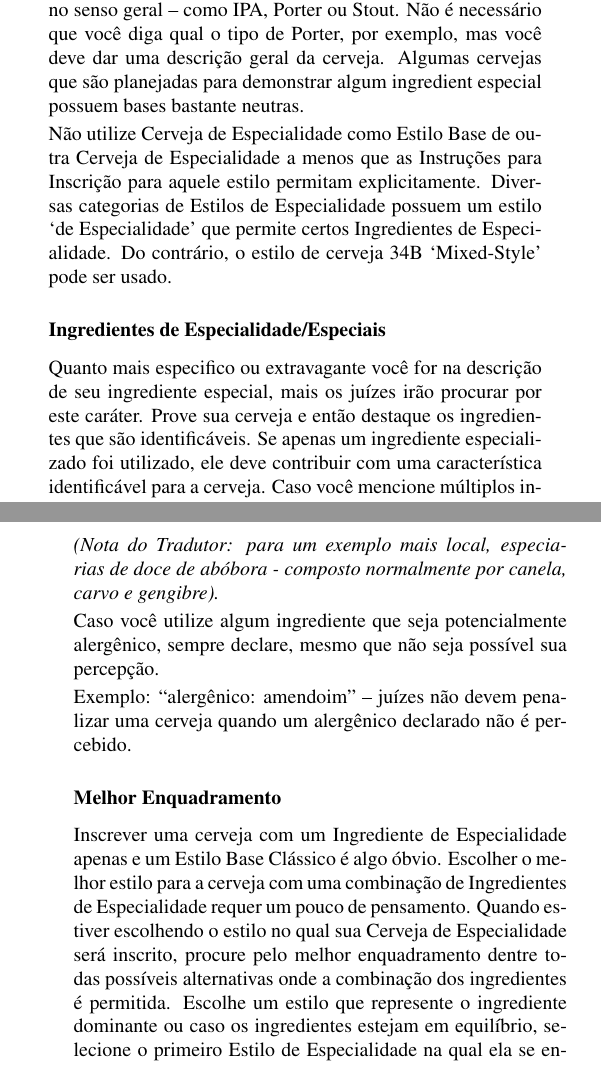
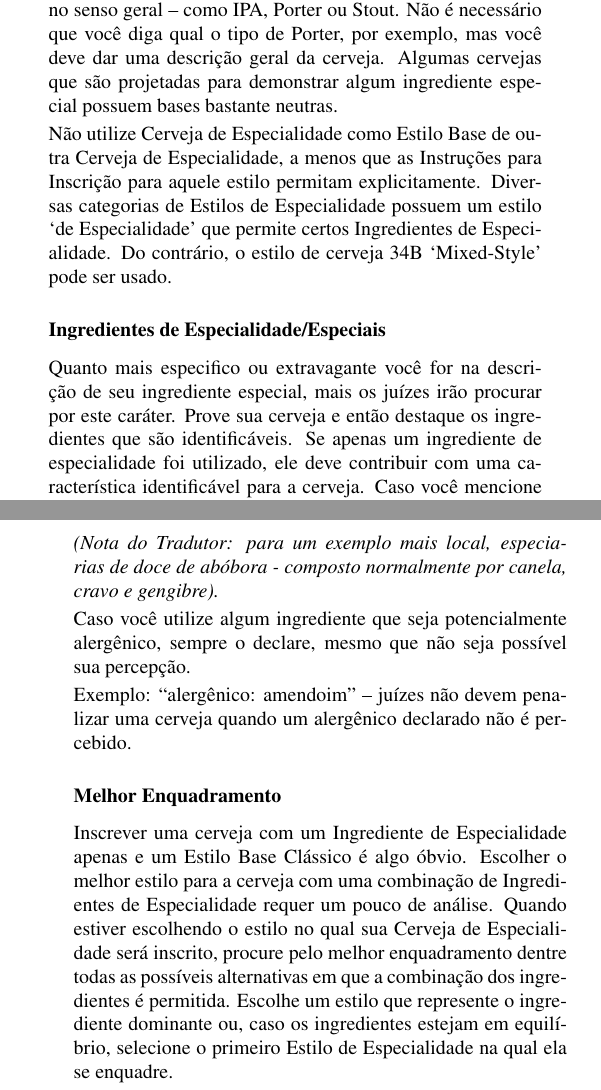
Before and after one commit to bjcp-brasil/bjcp-2021-pt-br, a LaTeX document (main.tex, which reads introducao-as-cervejas-de-especialidade/inscrevendo-cervejas-de-especialidade.tex): two parts of the columns of pages 92 and 93 of 120, joined at a grey line, cut so that both start at the same text. Compiled offline with pdfLaTeX.

Commit message:
Update inscrevendo-cervejas-de-especialidade.tex (#45)

```diff
--- a/introducao-as-cervejas-de-especialidade/inscrevendo-cervejas-de-especialidade.tex
+++ b/introducao-as-cervejas-de-especialidade/inscrevendo-cervejas-de-especialidade.tex
@@ -11,10 +11,10 @@ A maioria das Cervejas de Especialidade necessitam que um Estilo Base seja ident
 
-Se as Instruções para Inscrição permitem que uma família de estilos genérica pode ser usada, isto quer dizer um estilo amplo no senso geral – como IPA, Porter ou Stout. Não é necessário que você diga qual o tipo de Porter, por exemplo, mas você deve dar uma descrição geral da cerveja. Algumas cervejas que são planejadas para demonstrar algum ingredient especial possuem bases bastante neutras.
+Se as Instruções para Inscrição permitem que uma família de estilos genérica pode ser usada, isto quer dizer um estilo amplo no senso geral – como IPA, Porter ou Stout. Não é necessário que você diga qual o tipo de Porter, por exemplo, mas você deve dar uma descrição geral da cerveja. Algumas cervejas que são projetadas para demonstrar algum ingrediente especial possuem bases bastante neutras.
 
-Não utilize Cerveja de Especialidade como Estilo Base de outra Cerveja de Especialidade a menos que as Instruções para Inscrição para aquele estilo permitam explicitamente. Diversas categorias de Estilos de Especialidade possuem um estilo ‘de Especialidade’ que permite certos Ingredientes de Especialidade. Do contrário, o estilo de cerveja 34B ‘Mixed-Style’ pode ser usado.
+Não utilize Cerveja de Especialidade como Estilo Base de outra Cerveja de Especialidade, a menos que as Instruções para Inscrição para aquele estilo permitam explicitamente. Diversas categorias de Estilos de Especialidade possuem um estilo ‘de Especialidade’ que permite certos Ingredientes de Especialidade. Do contrário, o estilo de cerveja 34B ‘Mixed-Style’ pode ser usado.
 
 \subsubsection*{Ingredientes de Especialidade/Especiais}
-Quanto mais especifico ou extravagante você for na descrição de seu ingrediente especial, mais os juízes irão procurar por este caráter. Prove sua cerveja e então destaque os ingredientes que são identificáveis. Se apenas um ingrediente especializado foi utilizado, ele deve contribuir com uma característica identificável para a cerveja. Caso você mencione múltiplos ingredientes, eles não precisam ser todos individualmente identificáveis, mas devem contribuir para a experiência sensorial como um todo.
+Quanto mais especifico ou extravagante você for na descrição de seu ingrediente especial, mais os juízes irão procurar por este caráter. Prove sua cerveja e então destaque os ingredientes que são identificáveis. Se apenas um ingrediente de especialidade foi utilizado, ele deve contribuir com uma característica identificável para a cerveja. Caso você mencione múltiplos ingredientes, eles não precisam ser todos individualmente identificáveis, mas devem contribuir para a experiência sensorial como um todo.
 
 Caso você mencione um ingrediente fora do comum, você talvez queira descrever seu caráter, ou ao menos verificar se uma busca na internet pelo seu nome trará uma referência útil para os juízes. Fornecer um termo de busca é uma boa alternativa.
 
@@ -22,11 +22,11 @@ Um nome simples ou genérico do ingrediente é normalmente a melhor escolha, a m
 
-\textit{(Nota do Tradutor: para um exemplo mais local, especiarias de doce de abóbora - composto normalmente por canela, carvo e gengibre).}
+\textit{(Nota do Tradutor: para um exemplo mais local, especiarias de doce de abóbora - composto normalmente por canela, cravo e gengibre).}
 
-Caso você utilize algum ingrediente que seja potencialmente alergênico, sempre declare, mesmo que não seja possível sua percepção.
+Caso você utilize algum ingrediente que seja potencialmente alergênico, sempre o declare, mesmo que não seja possível sua percepção.
 
 Exemplo: “alergênico: amendoim” – juízes não devem penalizar uma cerveja quando um alergênico declarado não é percebido.
 
 \subsubsection*{Melhor Enquadramento}
-Inscrever uma cerveja com um Ingrediente de Especialidade apenas e um Estilo Base Clássico é algo óbvio. Escolher o melhor estilo para a cerveja com uma combinação de Ingredientes de Especialidade requer um pouco de pensamento. Quando estiver escolhendo o estilo no qual sua Cerveja de Especialidade será inscrito, procure pelo melhor enquadramento dentre todas possíveis alternativas onde a combinação dos ingredientes é permitida. Escolhe um estilo que represente o ingrediente dominante ou caso os ingredientes estejam em equilíbrio, selecione o primeiro Estilo de Especialidade na qual ela se enquadre.
+Inscrever uma cerveja com um Ingrediente de Especialidade apenas e um Estilo Base Clássico é algo óbvio. Escolher o melhor estilo para a cerveja com uma combinação de Ingredientes de Especialidade requer um pouco de análise. Quando estiver escolhendo o estilo no qual sua Cerveja de Especialidade será inscrito, procure pelo melhor enquadramento dentre todas as possíveis alternativas em que a combinação dos ingredientes é permitida. Escolhe um estilo que represente o ingrediente dominante ou, caso os ingredientes estejam em equilíbrio, selecione o primeiro Estilo de Especialidade na qual ela se enquadre.
 
 Inscrever uma cerveja em um Estilo de Especialidade é uma mensagem aos juízes que sua cerveja possui certos elementos identificáveis. Caso você tenha utilizado um ingrediente, mas ele não pode ser percebido, então não inscreva em um estilo que requer aquele ingrediente. Se os juízes não conseguem identificar algo, eles vão considerar que está ausente e reduzirão a nota de acordo.
```
Also changed, not shown: introducao-as-cervejas-de-especialidade/inscrevendo-cervejas-de-especialidade.tex (10 more changed lines).
